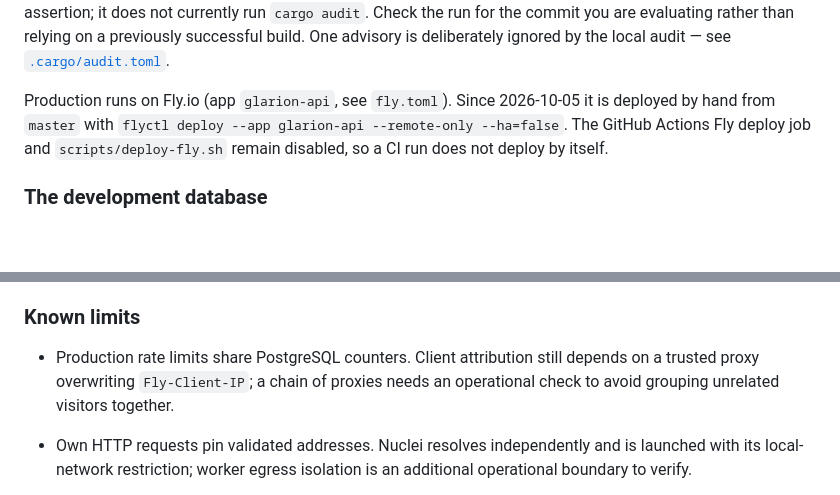
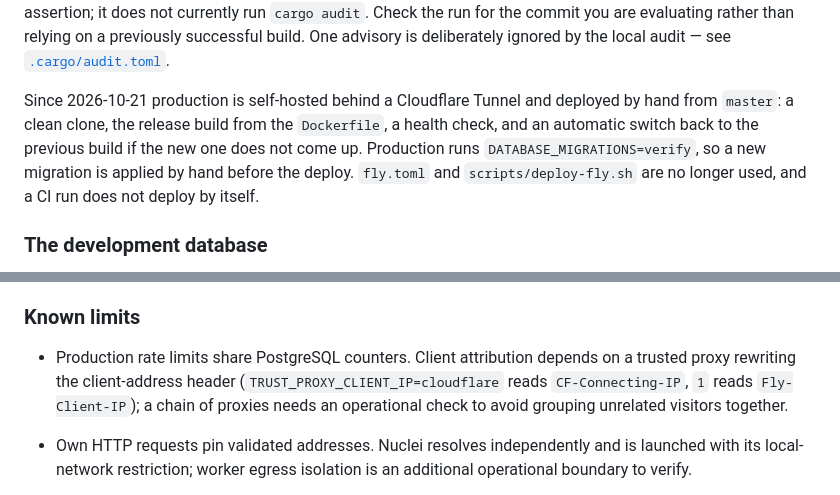
Before and after one commit to AurelioAvila/glarion, a Markdown page: README.md, 2 parts joined by grey strips. GitHub-like rendering; blank space fills up the shorter version.

Commit message:
README: describe the current self-hosted production and proxy header (#88)

```diff
--- a/README.md
+++ b/README.md
@@ -192,11 +192,13 @@ Check the run for the commit you are evaluating rather than relying on a
 previously successful build. One advisory is deliberately ignored by the
 local audit — see [`.cargo/audit.toml`](.cargo/audit.toml).
 
-Production runs on Fly.io (app `glarion-api`, see `fly.toml`). Since 2026-10-05
-it is deployed by hand from `master` with
-`flyctl deploy --app glarion-api --remote-only --ha=false`. The GitHub Actions
-Fly deploy job and `scripts/deploy-fly.sh` remain disabled, so a CI run does
-not deploy by itself.
+Since 2026-10-21 production is self-hosted behind a Cloudflare Tunnel and
+deployed by hand from `master`: a clean clone, the release build from the
+`Dockerfile`, a health check, and an automatic switch back to the previous
+build if the new one does not come up. Production runs
+`DATABASE_MIGRATIONS=verify`, so a new migration is applied by hand before
+the deploy. `fly.toml` and `scripts/deploy-fly.sh` are no longer used, and a
+CI run does not deploy by itself.
 
 ### The development database
 
@@ -336,9 +338,11 @@ avoids both the shell dependency and duplicating what Nuclei's own
 
 ### Known limits
 
-- Production rate limits share PostgreSQL counters. Client attribution still
-  depends on a trusted proxy overwriting `Fly-Client-IP`; a chain of proxies
-  needs an operational check to avoid grouping unrelated visitors together.
+- Production rate limits share PostgreSQL counters. Client attribution
+  depends on a trusted proxy rewriting the client-address header
+  (`TRUST_PROXY_CLIENT_IP=cloudflare` reads `CF-Connecting-IP`, `1` reads
+  `Fly-Client-IP`); a chain of proxies needs an operational check to avoid
+  grouping unrelated visitors together.
 - Own HTTP requests pin validated addresses. Nuclei resolves independently and
   is launched with its local-network restriction; worker egress isolation is
   an additional operational boundary to verify.
```
